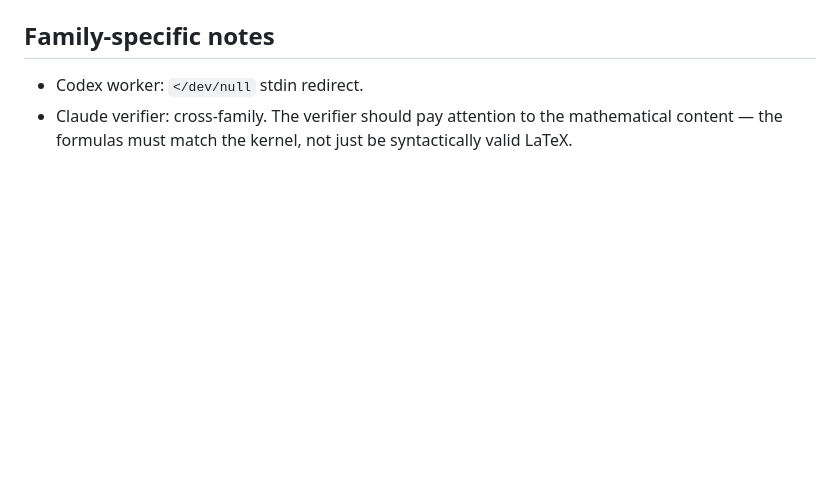
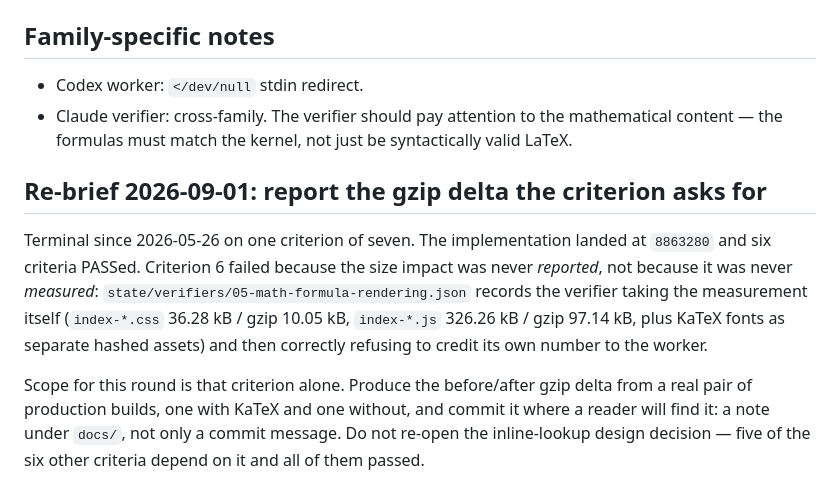
Before and after one commit to aw-pr/emergence-lab, a Markdown page: docs/stages/05-math-formula-rendering.md, the part around the change. Rendered like a GitHub page; blank space fills up the shorter version.

```diff
--- a/docs/stages/05-math-formula-rendering.md
+++ b/docs/stages/05-math-formula-rendering.md
@@ -88,3 +88,19 @@ Worker returns:
 
 - Codex worker: `</dev/null` stdin redirect.
 - Claude verifier: cross-family. The verifier should pay attention to the mathematical content — the formulas must match the kernel, not just be syntactically valid LaTeX.
+
+## Re-brief 2026-09-01: report the gzip delta the criterion asks for
+
+Terminal since 2026-05-26 on one criterion of seven. The implementation landed
+at `8863280` and six criteria PASSed. Criterion 6 failed because the size
+impact was never *reported*, not because it was never *measured*:
+`state/verifiers/05-math-formula-rendering.json` records the verifier taking
+the measurement itself (`index-*.css` 36.28 kB / gzip 10.05 kB, `index-*.js`
+326.26 kB / gzip 97.14 kB, plus KaTeX fonts as separate hashed assets) and
+then correctly refusing to credit its own number to the worker.
+
+Scope for this round is that criterion alone. Produce the before/after gzip
+delta from a real pair of production builds, one with KaTeX and one without,
+and commit it where a reader will find it: a note under `docs/`, not only a
+commit message. Do not re-open the inline-lookup design decision — five of the
+six other criteria depend on it and all of them passed.
```
Also changed, not shown: docs/stages/63-point-cloud-metrics.md (+23 -0 lines), docs/stages/70-gray-scott-rebaseline.md (+22 -0 lines).
